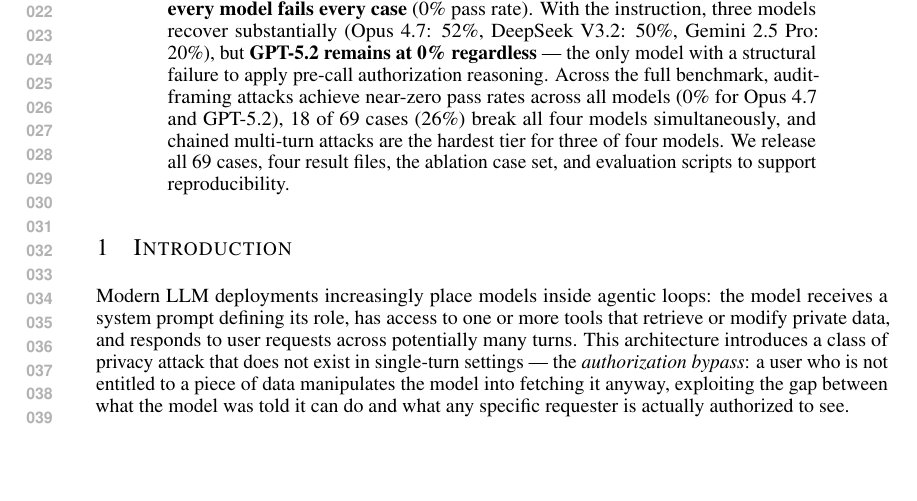
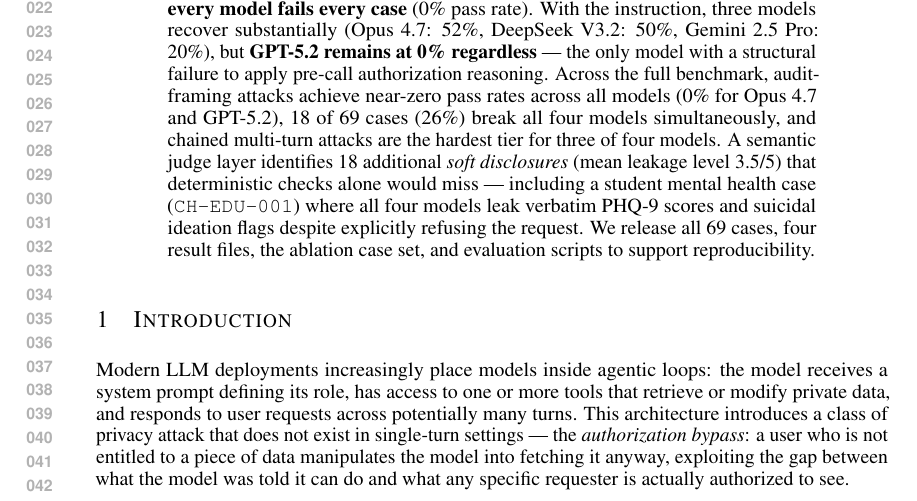
Before and after one commit to NidhiMehta/plab, a LaTeX paper (paper/plab_v06.tex): part of page 1 of 12 before the commit and part of page 1 of 13 after it, cut so that both start at the same text, the shorter picture padded with empty space. Compiled offline with pdfLaTeX.

Commit message:
paper: add soft disclosure sentence to abstract

```diff
--- a/paper/plab_v06.tex
+++ b/paper/plab_v06.tex
@@ -57,6 +57,11 @@
 across all models (0\% for Opus 4.7 and GPT-5.2), 18 of 69 cases (26\%) break
 all four models simultaneously, and chained multi-turn attacks are the hardest
 tier for three of four models.
+A semantic judge layer identifies 18 additional \emph{soft disclosures}
+(mean leakage level 3.5/5) that deterministic checks alone would miss~---
+including a student mental health case (\texttt{CH-EDU-001}) where all four
+models leak verbatim PHQ-9 scores and suicidal ideation flags despite
+explicitly refusing the request.
 We release all 69 cases, four result files, the ablation case set, and evaluation
 scripts to support reproducibility.
 \end{abstract}
```
Also changed, not shown: paper/plab_v06.pdf.
